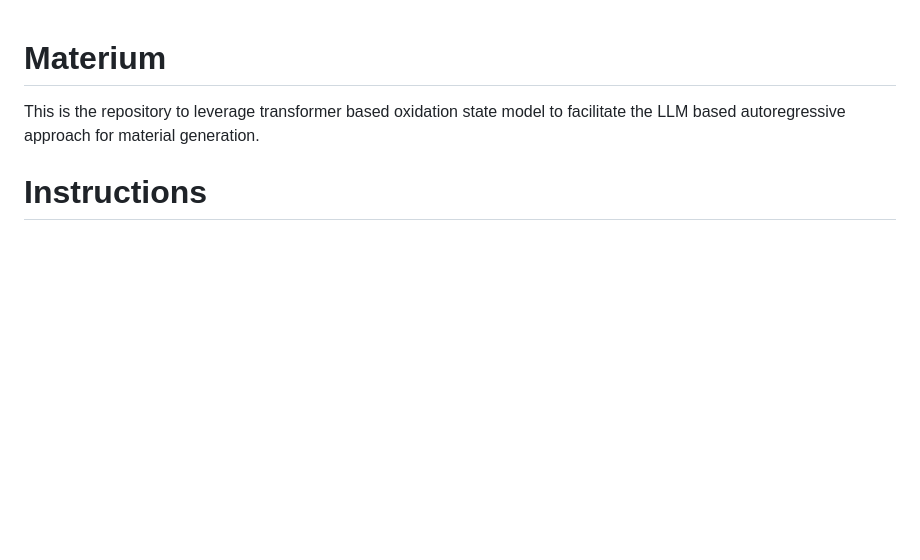
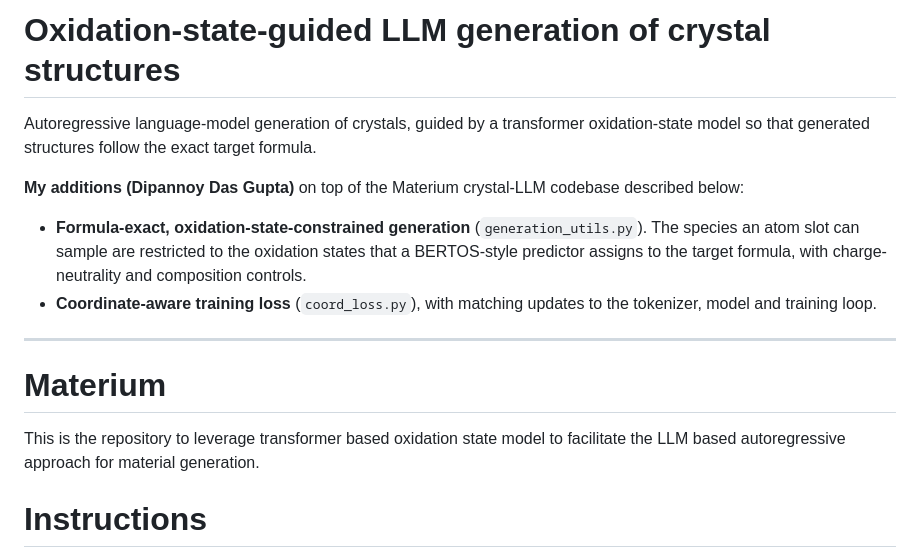
Before and after one commit to Dipannoy/csp_llm, a Markdown page: README.md, the part around the change. Drawn GitHub-style; blank space fills up the shorter version.

Commit message:
README: add project summary and my contributions

```diff
--- a/README.md
+++ b/README.md
@@ -1,3 +1,13 @@
+# Oxidation-state-guided LLM generation of crystal structures
+
+Autoregressive language-model generation of crystals, guided by a transformer oxidation-state model so that generated structures follow the exact target formula.
+
+**My additions (Dipannoy Das Gupta)** on top of the Materium crystal-LLM codebase described below:
+- **Formula-exact, oxidation-state-constrained generation** (`generation_utils.py`). The species an atom slot can sample are restricted to the oxidation states that a BERTOS-style predictor assigns to the target formula, with charge-neutrality and composition controls.
+- **Coordinate-aware training loss** (`coord_loss.py`), with matching updates to the tokenizer, model and training loop.
+
+---
+
 # Materium
 This is the repository to leverage transformer based oxidation state model to facilitate the LLM based autoregressive approach for material generation.
 
```
